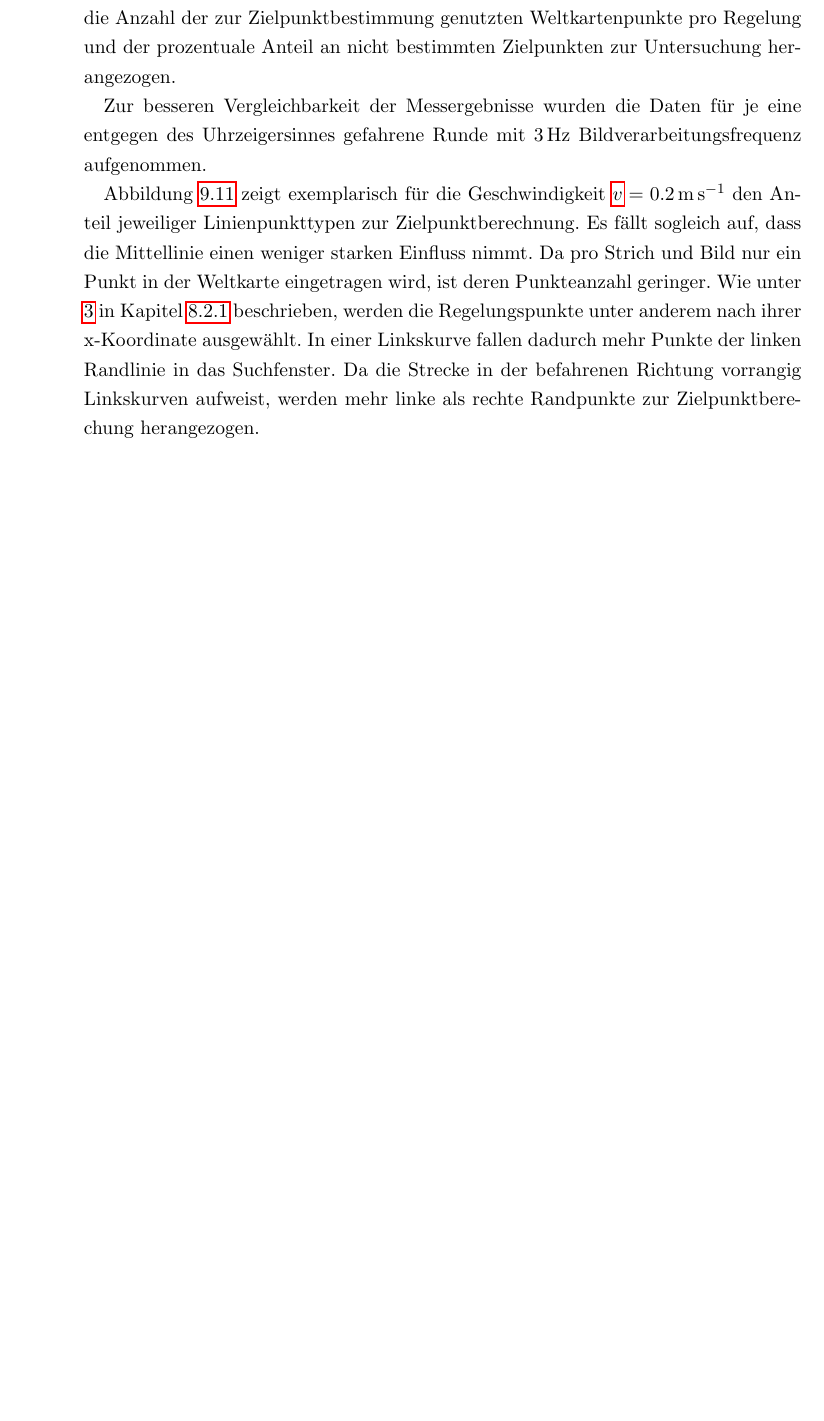
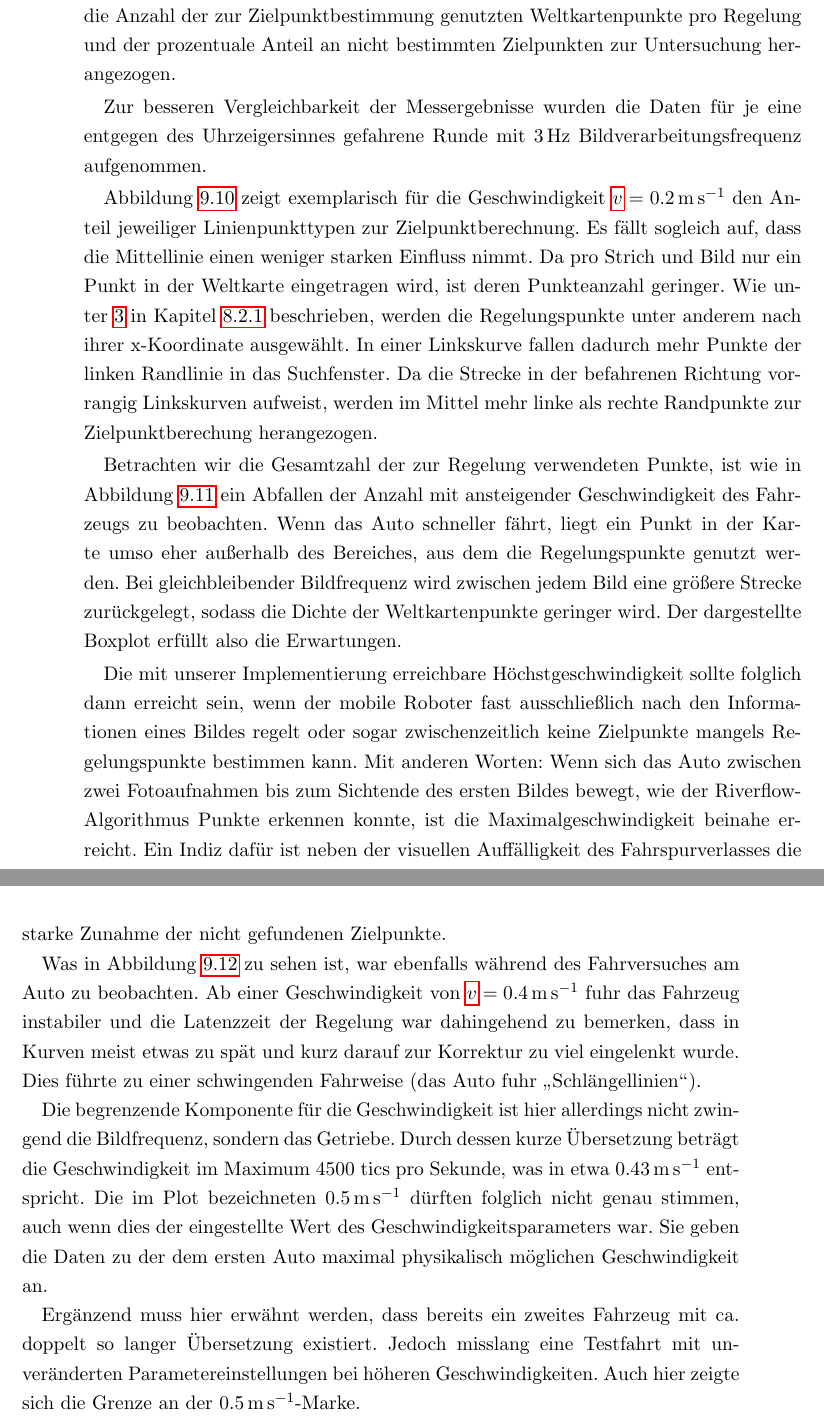
Before and after one commit to lemaudakae/BA_TUCar, a LaTeX thesis (Bachelorarbeit/vorlage.tex, which reads Bachelorarbeit/chapters/evaluation/riverflow/messungen/geschwindigkeit.tex): part of page 102 of 112 before the commit and two parts of pages 102 and 103 of 114 after it, the two joined at a grey line, cut so that both start at the same text, the shorter picture padded with empty space. Compiled offline with pdfLaTeX; an older LaTeX class or package is replaced by its successor.

Commit message:
geschrieben und verändert

```diff
--- a/Bachelorarbeit/chapters/evaluation/riverflow/messungen/geschwindigkeit.tex
+++ b/Bachelorarbeit/chapters/evaluation/riverflow/messungen/geschwindigkeit.tex
@@ -12,7 +12,7 @@ Zur besseren Vergleichbarkeit der Messergebnisse wurden die Daten für je eine e
 	\label{fig:evaluation:riverflow:regelungspunkte_je_linie}
 \end{figure}
 
-Abbildung~\ref{fig:evaluation:riverflow:regelungspunkte_je_linie} zeigt exemplarisch für die Geschwindigkeit \( \gls{lat:velocity} = \SI{0,2}{\metre\per\second} \) den  Anteil jeweiliger Linienpunkttypen zur Zielpunktberechnung. Es fällt sogleich auf, dass die Mittellinie einen weniger starken Einfluss nimmt. Da pro Strich und Bild nur ein Punkt in der Weltkarte eingetragen wird, ist deren Punkteanzahl geringer. Wie unter \ref{item:regelung:zielpunkt:holen:regeln:xcoord} in Kapitel \ref{ssec:regelung:zielpunkt:holen} beschrieben, werden die Regelungspunkte unter anderem nach ihrer x-Koordinate ausgewählt. In einer Linkskurve fallen dadurch mehr Punkte der linken Randlinie in das Suchfenster. Da die Strecke in der befahrenen Richtung vorrangig Linkskurven aufweist, werden mehr linke als rechte Randpunkte zur Zielpunktberechung herangezogen.
+Abbildung~\ref{fig:evaluation:riverflow:regelungspunkte_je_linie} zeigt exemplarisch für die Geschwindigkeit \( \gls{lat:velocity} = \SI{0,2}{\metre\per\second} \) den  Anteil jeweiliger Linienpunkttypen zur Zielpunktberechnung. Es fällt sogleich auf, dass die Mittellinie einen weniger starken Einfluss nimmt. Da pro Strich und Bild nur ein Punkt in der Weltkarte eingetragen wird, ist deren Punkteanzahl geringer. Wie unter \ref{item:regelung:zielpunkt:holen:regeln:xcoord} in Kapitel \ref{ssec:regelung:zielpunkt:holen} beschrieben, werden die Regelungspunkte unter anderem nach ihrer x-Koordinate ausgewählt. In einer Linkskurve fallen dadurch mehr Punkte der linken Randlinie in das Suchfenster. Da die Strecke in der befahrenen Richtung vorrangig Linkskurven aufweist, werden im Mittel mehr linke als rechte Randpunkte zur Zielpunktberechung herangezogen.
 
 \begin{figure}[h] % [htb]
 	\centering
@@ -22 +21,6 @@ Abbildung~\ref{fig:evaluation:riverflow:regelungspunkte_je_linie} zeigt exemplar
+	\label{fig:evaluation:riverflow:regelungspunkte_je_geschw}
 \end{figure}
+
+Betrachten wir die Gesamtzahl der zur Regelung verwendeten Punkte, ist wie in Abbildung~\ref{fig:evaluation:riverflow:regelungspunkte_je_geschw} ein Abfallen der Anzahl mit ansteigender Geschwindigkeit des Fahrzeugs zu beobachten. Wenn das Auto schneller fährt, liegt ein Punkt in der Karte umso eher außerhalb des Bereiches, aus dem die Regelungspunkte genutzt werden. Bei gleichbleibender Bildfrequenz wird zwischen jedem Bild eine größere Strecke zurückgelegt, sodass die Dichte der Weltkartenpunkte geringer wird. Der dargestellte Boxplot erfüllt also die Erwartungen.
+
+Die mit unserer Implementierung erreichbare Höchstgeschwindigkeit sollte folglich dann erreicht sein, wenn der mobile Roboter fast ausschließlich nach den Informationen eines Bildes regelt oder sogar zwischenzeitlich keine Zielpunkte mangels Regelungspunkte bestimmen kann. Mit anderen Worten: Wenn sich das Auto zwischen zwei Fotoaufnahmen bis zum Sichtende des ersten Bildes bewegt, wie der Riverflow-Algorithmus Punkte erkennen konnte, ist die Maximalgeschwindigkeit beinahe erreicht. Ein Indiz dafür ist neben der visuellen Auffälligkeit des Fahrspurverlasses die starke Zunahme der nicht gefundenen Zielpunkte.
@@ -22,0 +35,5 @@ Abbildung~\ref{fig:evaluation:riverflow:regelungspunkte_je_linie} zeigt exemplar
+Was in Abbildung~\ref{fig:evaluation:riverflow:zielpunktfehler_je_geschw} zu sehen ist, war ebenfalls während des Fahrversuches am Auto zu beobachten. Ab einer Geschwindigkeit von \( \gls{lat:velocity} = \SI{0,4}{\metre\per\second} \) fuhr das Fahrzeug instabiler und die Latenzzeit der Regelung war dahingehend zu bemerken, dass in Kurven meist etwas zu spät und kurz darauf zur Korrektur zu viel eingelenkt wurde. Dies führte zu einer schwingenden Fahrweise (das Auto fuhr \glqq Schlängellinien\grqq).
+
+Die begrenzende Komponente für die Geschwindigkeit ist hier allerdings nicht zwingend die Bildfrequenz, sondern das Getriebe. Durch dessen kurze Übersetzung beträgt die Geschwindigkeit im Maximum 4500 tics pro Sekunde, was in etwa \SI{0,43}{\metre\per\second} entspricht. Die im Plot bezeichneten \SI{0,5}{\metre\per\second} dürften folglich nicht genau stimmen, auch wenn dies der eingestellte Wert des Geschwindigkeitsparameters war. Sie geben die Daten zu der dem ersten Auto maximal physikalisch möglichen Geschwindigkeit an.
+
+Ergänzend muss hier erwähnt werden, dass bereits ein zweites Fahrzeug mit ca. doppelt so langer Übersetzung existiert. Jedoch misslang eine Testfahrt mit unveränderten Parametereinstellungen bei höheren Geschwindigkeiten. Auch hier zeigte sich die Grenze an der \SI{0,5}{\metre\per\second}-Marke.
```
Also changed, not shown: Bachelorarbeit/img/regelung_prinzip_modell.pdf, Bachelorarbeit/chapters/evaluation/riverflow/messungen/geschwindigkeit.tex (13 more changed lines).
